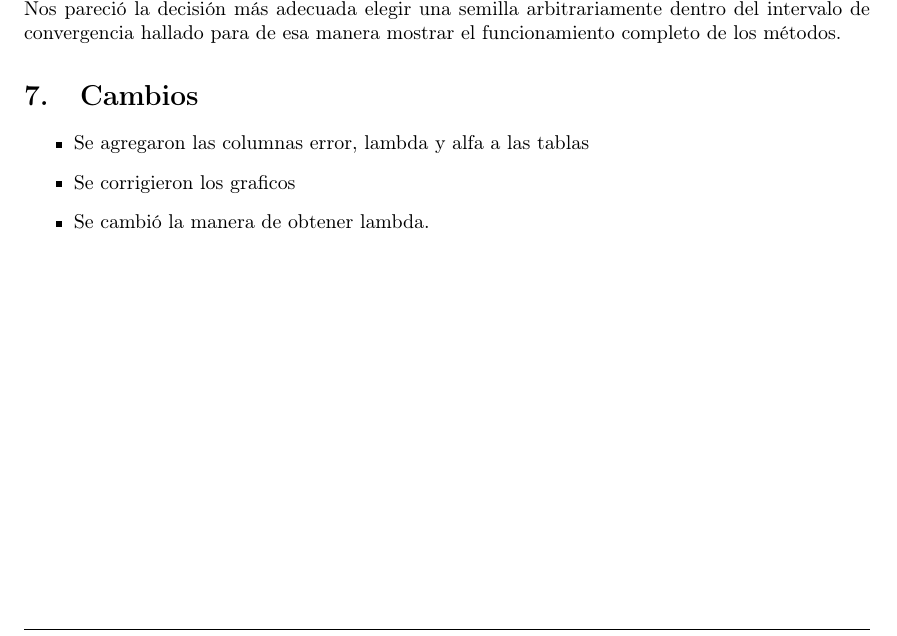
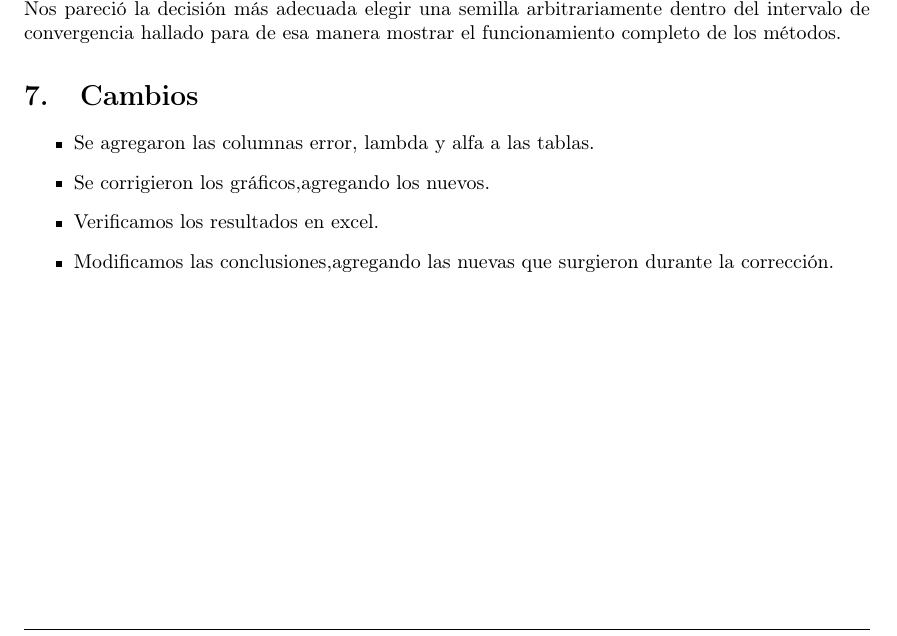
Before and after one commit to brunograssano/Analisis_Numerico_fiuba, a LaTeX document (TP1/Informe/main.tex): part of page 22 of 22, cut so that both start at the same text. Compiled offline with pdfLaTeX.

Commit message:
Agrego comentarios sobre los cambios que hicimos

```diff
--- a/TP1/Informe/main.tex
+++ b/TP1/Informe/main.tex
@@ -648,9 +648,10 @@ Sobre la función 3, con los métodos NR y NR modificado, elegimos modificar la
 
 \section{Cambios}\label{sec:cambios}
     \begin{itemize}
-        \item Se agregaron las columnas error, lambda y alfa a las tablas
-        \item Se corrigieron los graficos
-	\item Se cambió la manera de obtener lambda.
+	\item Se agregaron las columnas error, lambda y alfa a las tablas.
+        \item Se corrigieron los gráficos,agregando los nuevos.
+        \item Verificamos los resultados en excel.
+        \item Modificamos las conclusiones,agregando las nuevas que surgieron durante la corrección.
     \end{itemize}
 
 \end{document}
```
